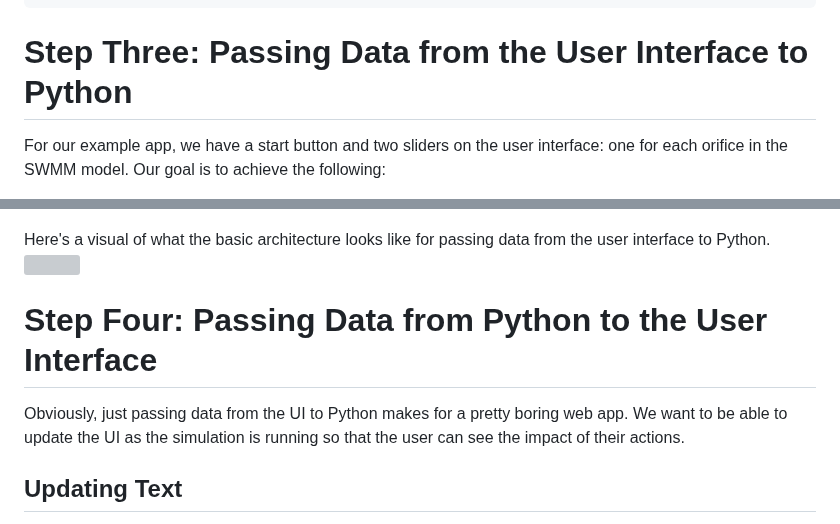
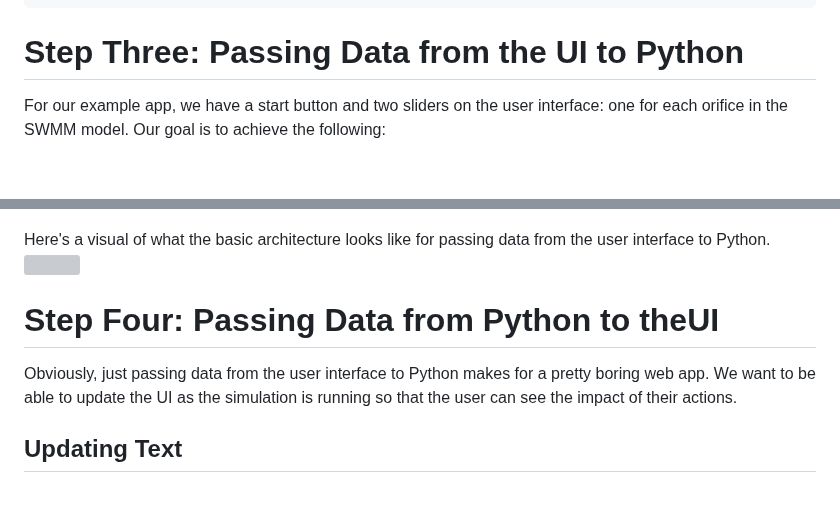
Before and after one commit to royar-hash/interactive-swmm-tutorial, a Markdown page: README.md, 2 parts joined by grey strips. Drawn GitHub-style; blank space fills up the shorter version; grey boxes are pictures that could not be loaded.

````diff
--- a/README.md
+++ b/README.md
@@ -178,7 +178,7 @@ The list of packages above is just a start. You may need to install other packag
 │   ├── app.py
 ```
 
-# Step Three: Passing Data from the User Interface to Python
+# Step Three: Passing Data from the UI to Python
 For our example app, we have a start button and two sliders on the user interface: one for each orifice in the SWMM model. Our goal is to achieve the following:
 * When the start button is pressed, the PySWMM simulation starts to run
 * When the user changes the slider, the new value of the slider is set as the target setting of the corresponding controllable asset. For example, if the user moves the gate 1 slider all the way down to 0, we want to set the target setting of ORI-11 in the SWMM model to 0 as well.
@@ -235,8 +235,8 @@ Here's a visual of what the basic architecture looks like for passing data from
 <img src="static/images/ui_to_python_updated.jpg">
 
 
-# Step Four: Passing Data from Python to the User Interface
-Obviously, just passing data from the UI to Python makes for a pretty boring web app. We want to be able to update the UI as the simulation is running so that the user can see the impact of their actions.
+# Step Four: Passing Data from Python to theUI
+Obviously, just passing data from the user interface to Python makes for a pretty boring web app. We want to be able to update the UI as the simulation is running so that the user can see the impact of their actions.
 ## Updating Text
 This is the easiest one to do, so we'll start here. Use this method when you want to update some text on the UI: maybe the current flow of a link, the percentage of the simulation that's complete, or the current status of a slider bar.
 <h5 a><strong><code>templates/index.html</code></strong></h5>
````
